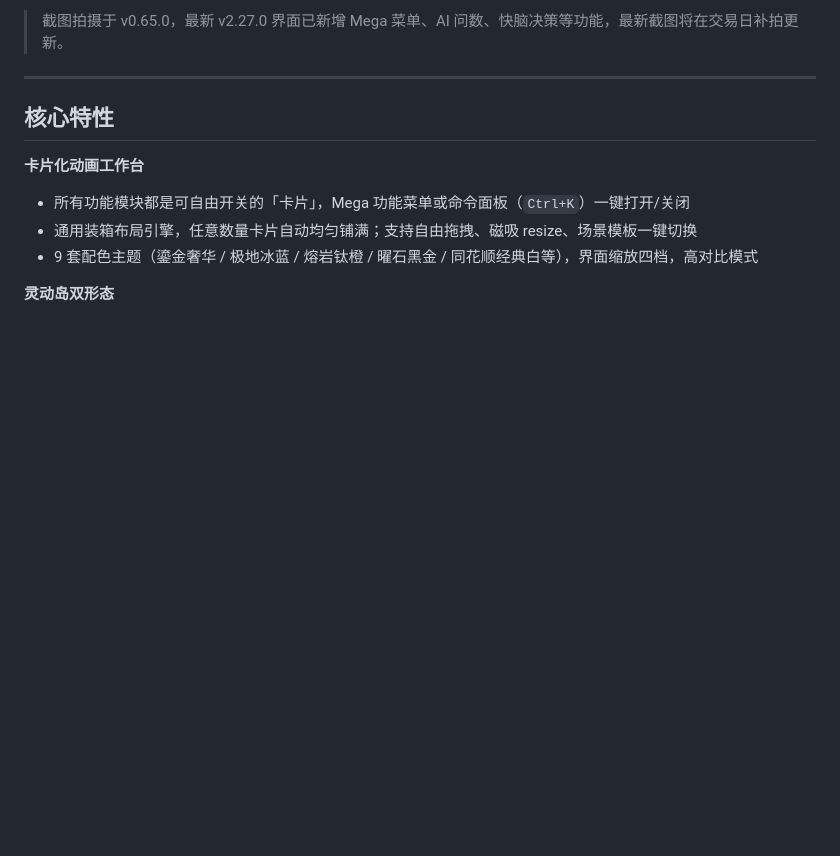
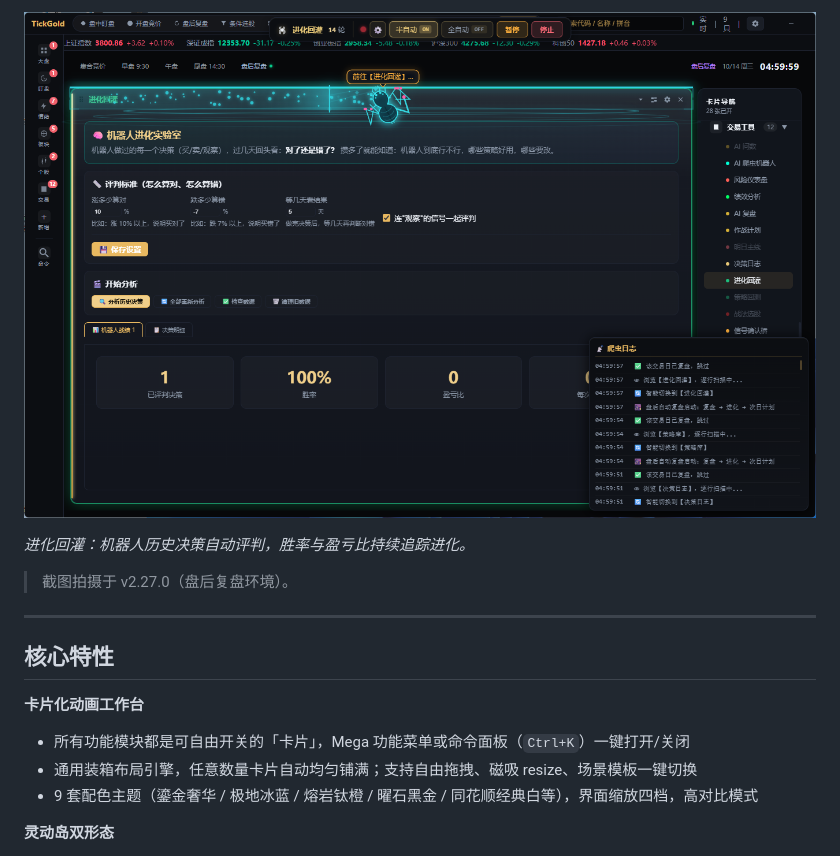
Before and after one commit to mhxy881126/tickgold-public, a Markdown page: README.md, the part around one of its changes. Rendered like a GitHub page; pictures changed too: docs/screenshots/04-evo-lab.png (added); blank space fills up the shorter version.

```diff
--- a/README.md
+++ b/README.md
@@ -27,5 +27,9 @@
 
-> 截图拍摄于 v0.65.0，最新 v2.27.0 界面已新增 Mega 菜单、AI 问数、快脑决策等功能，最新截图将在交易日补拍更新。
+![进化回灌实验室](docs/screenshots/04-evo-lab.png)
+
+*进化回灌：机器人历史决策自动评判，胜率与盈亏比持续追踪进化。*
+
+> 截图拍摄于 v2.27.0（盘后复盘环境）。
 
 ---
 
```
Also changed, not shown: other parts of README.md (+6 -6 lines), docs/README.md (+1 -1 lines), docs/截图与演示.md (+5 -4 lines), docs/screenshots/01-workbench.png, docs/screenshots/02-island.png, docs/screenshots/03-settings-appearance.png (added), docs/screenshots/03-shortcuts.png (deleted), 2 other files.
